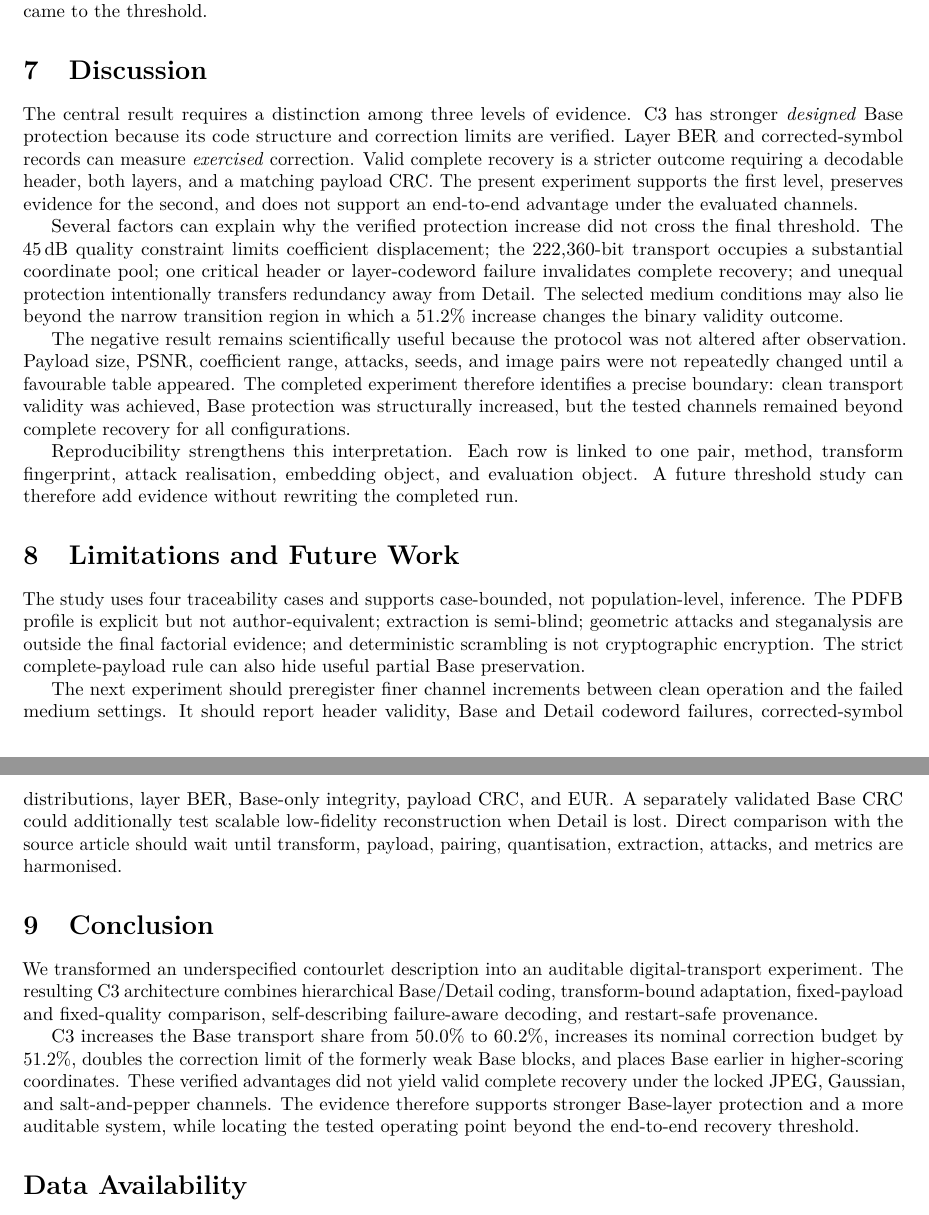
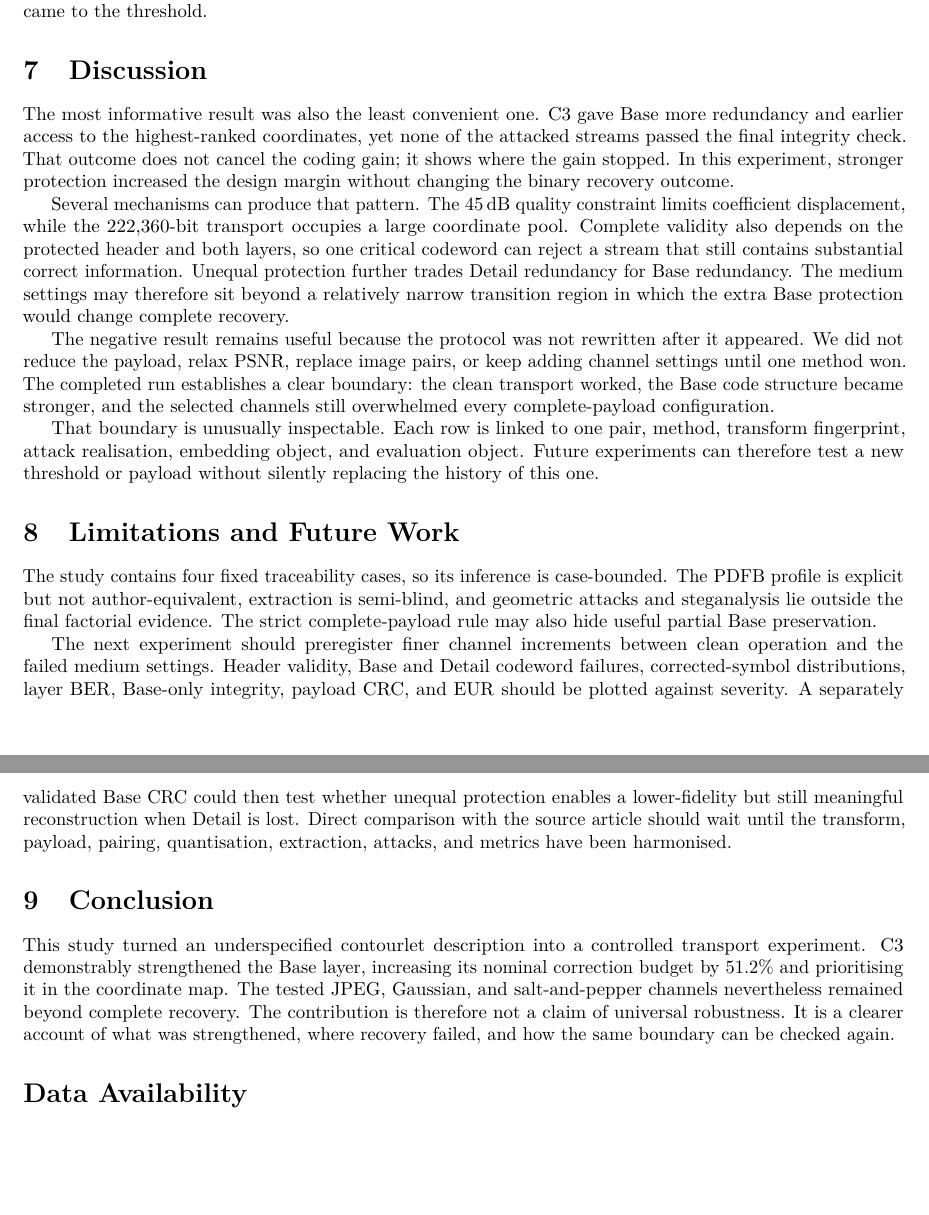
Before and after one commit to alirezaabbaszadeh/contourlet-steganography-repro, a LaTeX paper (manuscript.tex, which reads paper/05_discussion.tex): two parts of pages 6 and 7 of 8, joined at a grey line, cut so that both start at the same text, the shorter picture padded with empty space. Compiled offline with pdfLaTeX.

Commit message:
Rewrite discussion with a more natural scientific voice

```diff
--- a/paper/05_discussion.tex
+++ b/paper/05_discussion.tex
@@ -1,21 +1,19 @@
 \section{Discussion}
 
-The central result requires a distinction among three levels of evidence. C3 has stronger \emph{designed} Base protection because its code structure and correction limits are verified. Layer BER and corrected-symbol records can measure \emph{exercised} correction. Valid complete recovery is a stricter outcome requiring a decodable header, both layers, and a matching payload CRC. The present experiment supports the first level, preserves evidence for the second, and does not support an end-to-end advantage under the evaluated channels.
+The most informative result was also the least convenient one. C3 gave Base more redundancy and earlier access to the highest-ranked coordinates, yet none of the attacked streams passed the final integrity check. That outcome does not cancel the coding gain; it shows where the gain stopped. In this experiment, stronger protection increased the design margin without changing the binary recovery outcome.
 
-Several factors can explain why the verified protection increase did not cross the final threshold. The \SI{45}{dB} quality constraint limits coefficient displacement; the 222,360-bit transport occupies a substantial coordinate pool; one critical header or layer-codeword failure invalidates complete recovery; and unequal protection intentionally transfers redundancy away from Detail. The selected medium conditions may also lie beyond the narrow transition region in which a 51.2\% increase changes the binary validity outcome.
+Several mechanisms can produce that pattern. The \SI{45}{dB} quality constraint limits coefficient displacement, while the 222,360-bit transport occupies a large coordinate pool. Complete validity also depends on the protected header and both layers, so one critical codeword can reject a stream that still contains substantial correct information. Unequal protection further trades Detail redundancy for Base redundancy. The medium settings may therefore sit beyond a relatively narrow transition region in which the extra Base protection would change complete recovery.
 
-The negative result remains scientifically useful because the protocol was not altered after observation. Payload size, PSNR, coefficient range, attacks, seeds, and image pairs were not repeatedly changed until a favourable table appeared. The completed experiment therefore identifies a precise boundary: clean transport validity was achieved, Base protection was structurally increased, but the tested channels remained beyond complete recovery for all configurations.
+The negative result remains useful because the protocol was not rewritten after it appeared. We did not reduce the payload, relax PSNR, replace image pairs, or keep adding channel settings until one method won. The completed run establishes a clear boundary: the clean transport worked, the Base code structure became stronger, and the selected channels still overwhelmed every complete-payload configuration.
 
-Reproducibility strengthens this interpretation. Each row is linked to one pair, method, transform fingerprint, attack realisation, embedding object, and evaluation object. A future threshold study can therefore add evidence without rewriting the completed run.
+That boundary is unusually inspectable. Each row is linked to one pair, method, transform fingerprint, attack realisation, embedding object, and evaluation object. Future experiments can therefore test a new threshold or payload without silently replacing the history of this one.
 
 \section{Limitations and Future Work}
 
-The study uses four traceability cases and supports case-bounded, not population-level, inference. The PDFB profile is explicit but not author-equivalent; extraction is semi-blind; geometric attacks and steganalysis are outside the final factorial evidence; and deterministic scrambling is not cryptographic encryption. The strict complete-payload rule can also hide useful partial Base preservation.
+The study contains four fixed traceability cases, so its inference is case-bounded. The PDFB profile is explicit but not author-equivalent, extraction is semi-blind, and geometric attacks and steganalysis lie outside the final factorial evidence. The strict complete-payload rule may also hide useful partial Base preservation.
 
-The next experiment should preregister finer channel increments between clean operation and the failed medium settings. It should report header validity, Base and Detail codeword failures, corrected-symbol distributions, layer BER, Base-only integrity, payload CRC, and \(\eur\). A separately validated Base CRC could additionally test scalable low-fidelity reconstruction when Detail is lost. Direct comparison with the source article should wait until transform, payload, pairing, quantisation, extraction, attacks, and metrics are harmonised.
+The next experiment should preregister finer channel increments between clean operation and the failed medium settings. Header validity, Base and Detail codeword failures, corrected-symbol distributions, layer BER, Base-only integrity, payload CRC, and \(\eur\) should be plotted against severity. A separately validated Base CRC could then test whether unequal protection enables a lower-fidelity but still meaningful reconstruction when Detail is lost. Direct comparison with the source article should wait until the transform, payload, pairing, quantisation, extraction, attacks, and metrics have been harmonised.
 
 \section{Conclusion}
 
-We transformed an underspecified contourlet description into an auditable digital-transport experiment. The resulting C3 architecture combines hierarchical Base/Detail coding, transform-bound adaptation, fixed-payload and fixed-quality comparison, self-describing failure-aware decoding, and restart-safe provenance.
-
-C3 increases the Base transport share from 50.0\% to 60.2\%, increases its nominal correction budget by 51.2\%, doubles the correction limit of the formerly weak Base blocks, and places Base earlier in higher-scoring coordinates. These verified advantages did not yield valid complete recovery under the locked JPEG, Gaussian, and salt-and-pepper channels. The evidence therefore supports stronger Base-layer protection and a more auditable system, while locating the tested operating point beyond the end-to-end recovery threshold.
+This study turned an underspecified contourlet description into a controlled transport experiment. C3 demonstrably strengthened the Base layer, increasing its nominal correction budget by 51.2\% and prioritising it in the coordinate map. The tested JPEG, Gaussian, and salt-and-pepper channels nevertheless remained beyond complete recovery. The contribution is therefore not a claim of universal robustness. It is a clearer account of what was strengthened, where recovery failed, and how the same boundary can be checked again.
```
